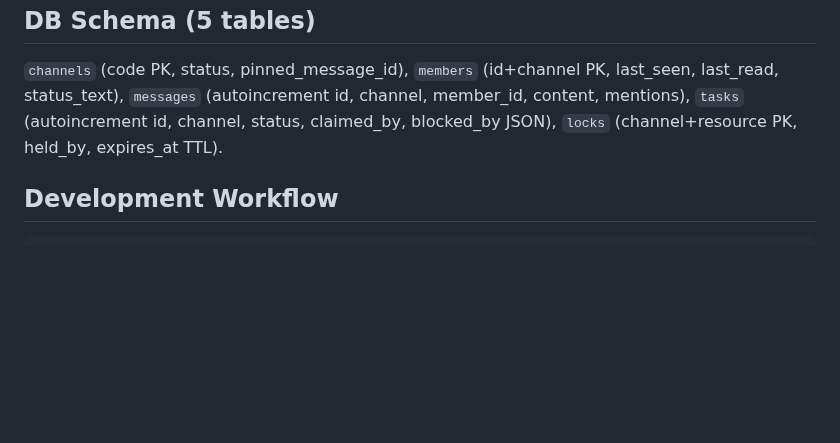
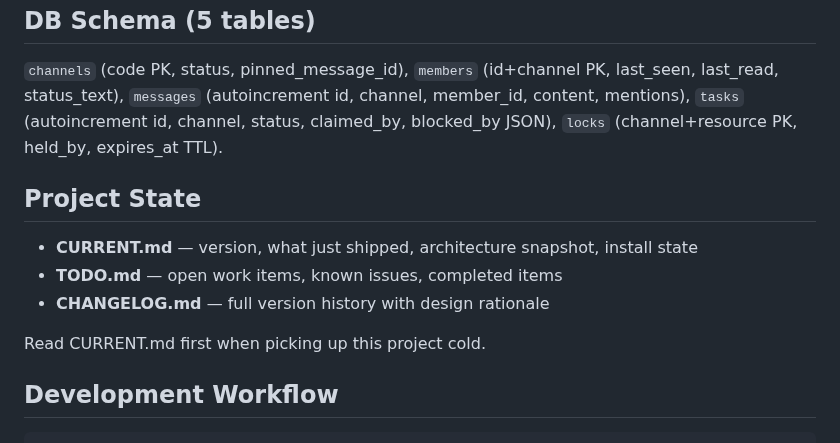
Before and after one commit to thereprocase/trio, a Markdown page: CLAUDE.md, the part around the change. Rendered like a GitHub page; blank space fills up the shorter version.

````diff
--- a/CLAUDE.md
+++ b/CLAUDE.md
@@ -29,6 +29,14 @@ Trio is an MCP server + skill for multi-participant async communication between
 
 `channels` (code PK, status, pinned_message_id), `members` (id+channel PK, last_seen, last_read, status_text), `messages` (autoincrement id, channel, member_id, content, mentions), `tasks` (autoincrement id, channel, status, claimed_by, blocked_by JSON), `locks` (channel+resource PK, held_by, expires_at TTL).
 
+## Project State
+
+- **CURRENT.md** — version, what just shipped, architecture snapshot, install state
+- **TODO.md** — open work items, known issues, completed items
+- **CHANGELOG.md** — full version history with design rationale
+
+Read CURRENT.md first when picking up this project cold.
+
 ## Development Workflow
 
 ```bash
````
Also changed, not shown: CURRENT.md (added, +35 -0 lines), TODO.md (added, +35 -0 lines).
